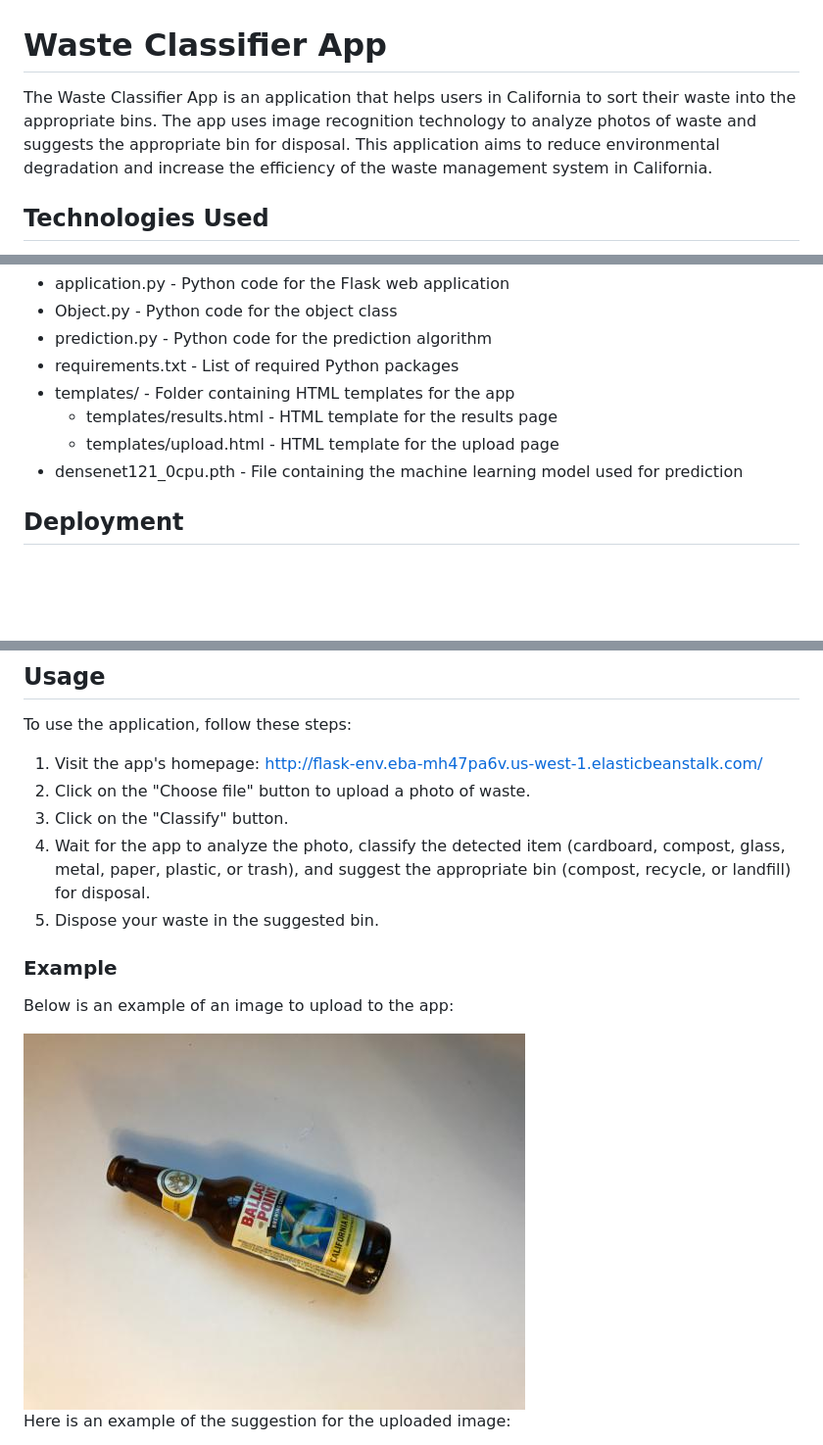
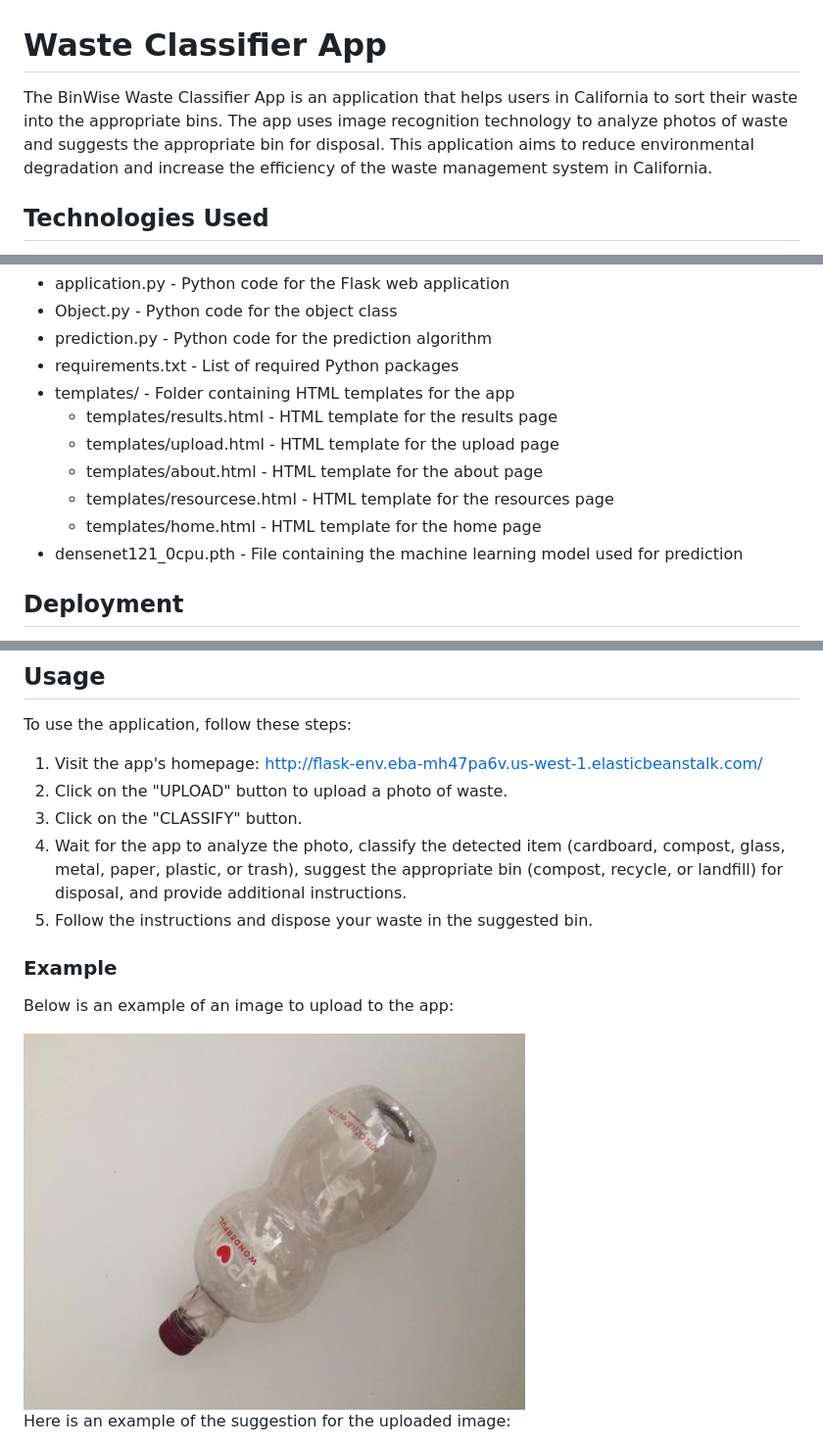
Before and after one commit to c-macmillan/TrashDetectionApp, a Markdown page: README.md, 3 parts joined by grey strips. Shown: that part at 98% size. Drawn GitHub-style; pictures changed too: images/glass477.jpg (deleted), images/plastic8.jpg (added); blank space fills up the shorter version.

```diff
--- a/README.md
+++ b/README.md
@@ -1,5 +1,5 @@
 # Waste Classifier App
-The Waste Classifier App is an application that helps users in California to sort their waste into the appropriate bins. The app uses image recognition technology to analyze photos of waste and suggests the appropriate bin for disposal. This application aims to reduce environmental degradation and increase the efficiency of the waste management system in California.
+The BinWise Waste Classifier App is an application that helps users in California to sort their waste into the appropriate bins. The app uses image recognition technology to analyze photos of waste and suggests the appropriate bin for disposal. This application aims to reduce environmental degradation and increase the efficiency of the waste management system in California.
 
 ## Technologies Used
 - Python
@@ -17,6 +17,9 @@ The repository contains the following files:
 - templates/ - Folder containing HTML templates for the app
   - templates/results.html - HTML template for the results page
   - templates/upload.html - HTML template for the upload page
+  - templates/about.html - HTML template for the about page
+  - templates/resourcese.html - HTML template for the resources page
+  - templates/home.html - HTML template for the home page
 - densenet121_0cpu.pth - File containing the machine learning model used for prediction
 
 ## Deployment
@@ -43,16 +46,16 @@ Before deploying the application, ensure that you have the following:
 To use the application, follow these steps:
 
 1. Visit the app's homepage: http://flask-env.eba-mh47pa6v.us-west-1.elasticbeanstalk.com/
-2. Click on the "Choose file" button to upload a photo of waste.
-3. Click on the "Classify" button.
-4. Wait for the app to analyze the photo, classify the detected item (cardboard, compost, glass, metal, paper, plastic, or trash), and suggest the appropriate bin (compost, recycle, or landfill) for disposal.
-5. Dispose your waste in the suggested bin.
+2. Click on the "UPLOAD" button to upload a photo of waste.
+3. Click on the "CLASSIFY" button.
+4. Wait for the app to analyze the photo, classify the detected item (cardboard, compost, glass, metal, paper, plastic, or trash), suggest the appropriate bin (compost, recycle, or landfill) for disposal, and provide additional instructions.
+5. Follow the instructions and dispose your waste in the suggested bin.
 
 
 ### Example
 Below is an example of an image to upload to the app:
 
-<img src="images/glass477.jpg" alt="Glass">
+<img src="images/plastic8.jpg" alt="Glass">
 
 
 Here is an example of the suggestion for the uploaded image:
```
Also changed, not shown: other parts of README.md (+5 -1 lines), images/glass477_result.png (deleted), images/plastic8_result.png (added).
